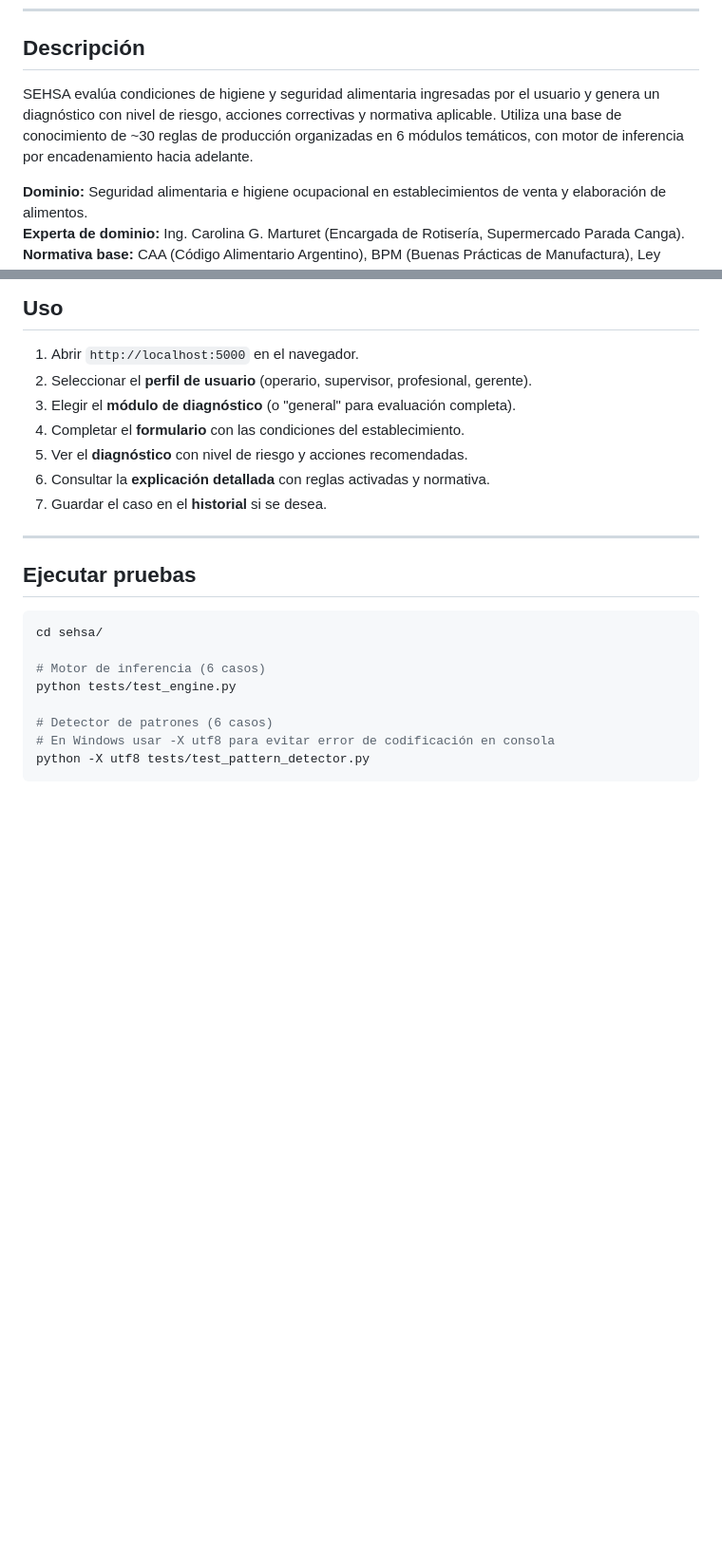
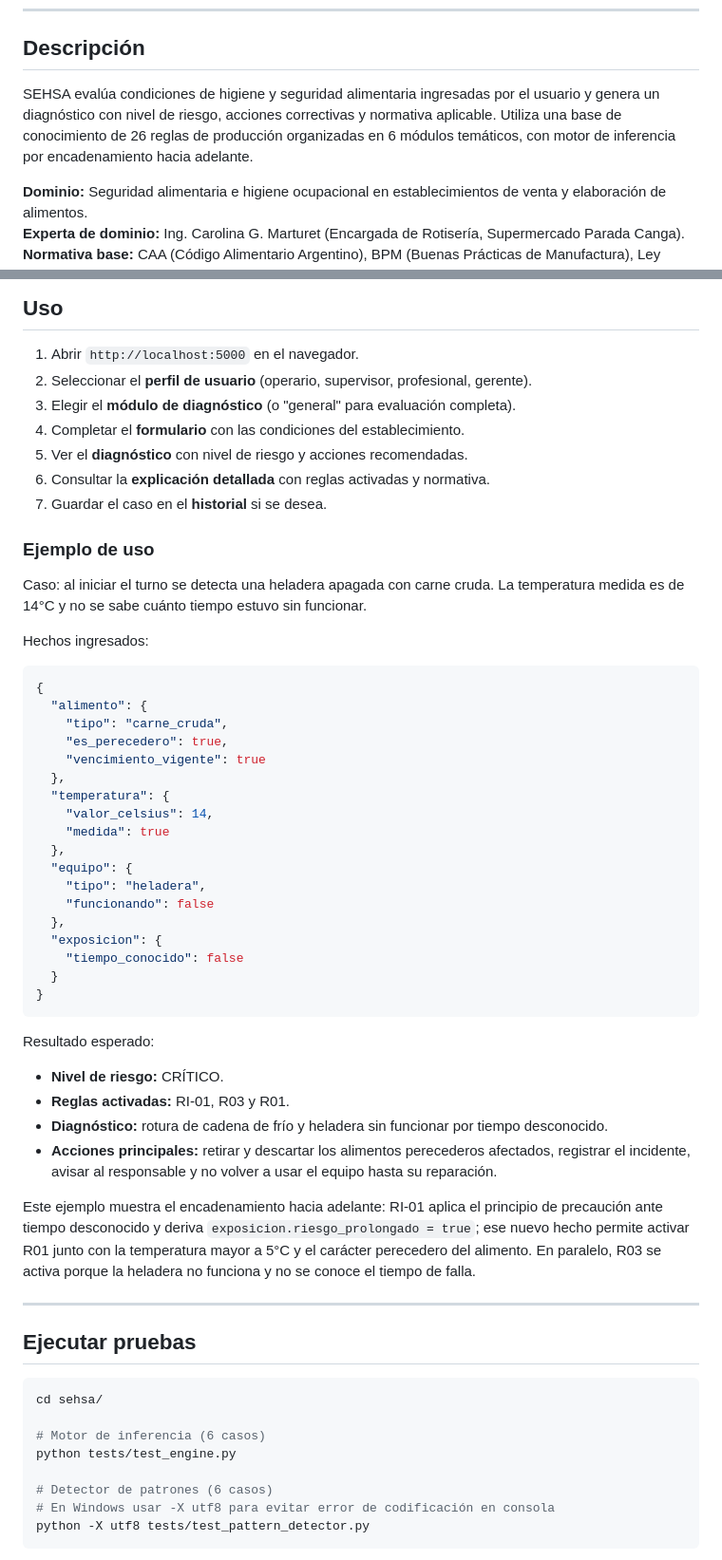
Before and after one commit to StivenAlexis/SistemaExperto, a Markdown page: README.md, 2 parts joined by grey strips. Shown at 95% size. Rendered like a GitHub page; blank space fills up the shorter version.

````diff
--- a/README.md
+++ b/README.md
@@ -6,7 +6,7 @@ Sistema experto basado en encadenamiento hacia adelante para diagnóstico de rie
 
 ## Descripción
 
-SEHSA evalúa condiciones de higiene y seguridad alimentaria ingresadas por el usuario y genera un diagnóstico con nivel de riesgo, acciones correctivas y normativa aplicable. Utiliza una base de conocimiento de ~30 reglas de producción organizadas en 6 módulos temáticos, con motor de inferencia por encadenamiento hacia adelante.
+SEHSA evalúa condiciones de higiene y seguridad alimentaria ingresadas por el usuario y genera un diagnóstico con nivel de riesgo, acciones correctivas y normativa aplicable. Utiliza una base de conocimiento de 26 reglas de producción organizadas en 6 módulos temáticos, con motor de inferencia por encadenamiento hacia adelante.
 
 **Dominio:** Seguridad alimentaria e higiene ocupacional en establecimientos de venta y elaboración de alimentos.
 **Experta de dominio:** Ing. Carolina G. Marturet (Encargada de Rotisería, Supermercado Parada Canga).
@@ -140,6 +202,42 @@ La variable de entorno `PORT` es leída automáticamente por la aplicación.
 6. Consultar la **explicación detallada** con reglas activadas y normativa.
 7. Guardar el caso en el **historial** si se desea.
 
+### Ejemplo de uso
+
+Caso: al iniciar el turno se detecta una heladera apagada con carne cruda. La temperatura medida es de 14°C y no se sabe cuánto tiempo estuvo sin funcionar.
+
+Hechos ingresados:
+
+```json
+{
+  "alimento": {
+    "tipo": "carne_cruda",
+    "es_perecedero": true,
+    "vencimiento_vigente": true
+  },
+  "temperatura": {
+    "valor_celsius": 14,
+    "medida": true
+  },
+  "equipo": {
+    "tipo": "heladera",
+    "funcionando": false
+  },
+  "exposicion": {
+    "tiempo_conocido": false
+  }
+}
+```
+
+Resultado esperado:
+
+- **Nivel de riesgo:** CRÍTICO.
+- **Reglas activadas:** RI-01, R03 y R01.
+- **Diagnóstico:** rotura de cadena de frío y heladera sin funcionar por tiempo desconocido.
+- **Acciones principales:** retirar y descartar los alimentos perecederos afectados, registrar el incidente, avisar al responsable y no volver a usar el equipo hasta su reparación.
+
+Este ejemplo muestra el encadenamiento hacia adelante: RI-01 aplica el principio de precaución ante tiempo desconocido y deriva `exposicion.riesgo_prolongado = true`; ese nuevo hecho permite activar R01 junto con la temperatura mayor a 5°C y el carácter perecedero del alimento. En paralelo, R03 se activa porque la heladera no funciona y no se conoce el tiempo de falla.
+
 ---
 
 ## Ejecutar pruebas
````
Also changed, not shown: other parts of README.md (+62 -0 lines).
